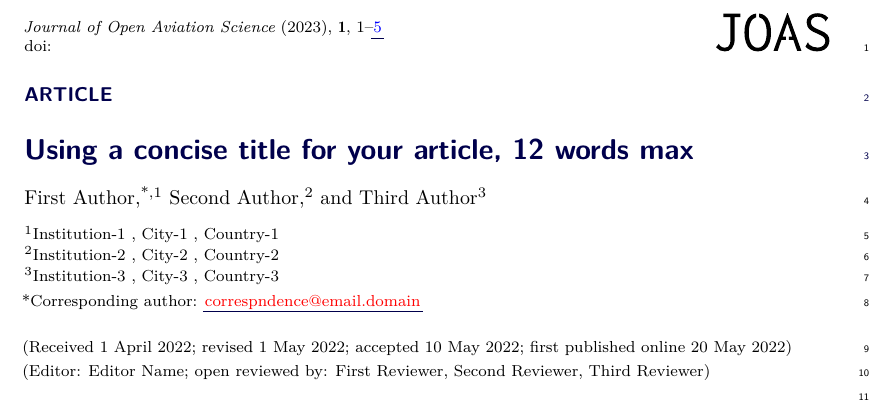
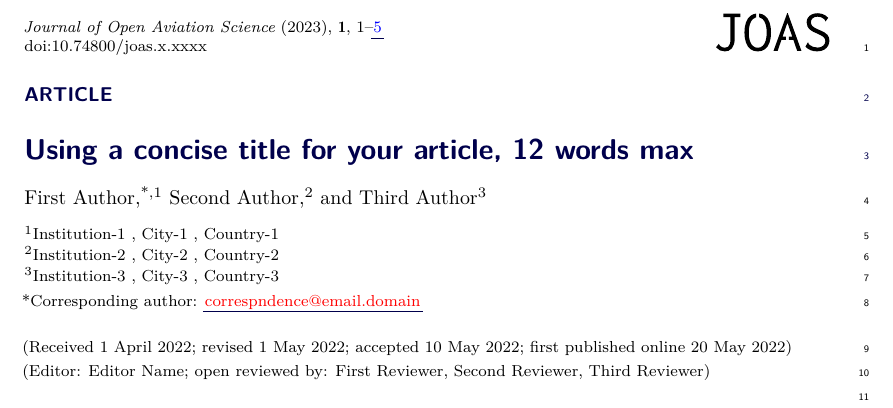
Before and after one commit to espinielli/quarto-joas, a Quarto document (_extensions/joas/template.qmd): part of page 1 of 5, cut so that both start at the same text. The pictures show the output file examples/template.pdf that the author committed with the source.

Commit message:
implement DOI

```diff
--- a/_extensions/joas/template.qmd
+++ b/_extensions/joas/template.qmd
@@ -32,6 +32,7 @@ author:
       - name: Institution-1
         city: City-1
         country: Country-1
+joas-doi: "10.74800/joas.x.xxxx"
 joas-editor: Editor Name
 joas-reviewer:
   - First Reviewer
```
Also changed, not shown: _extensions/joas/partials/title.tex, examples/template.pdf, examples/template.png.
